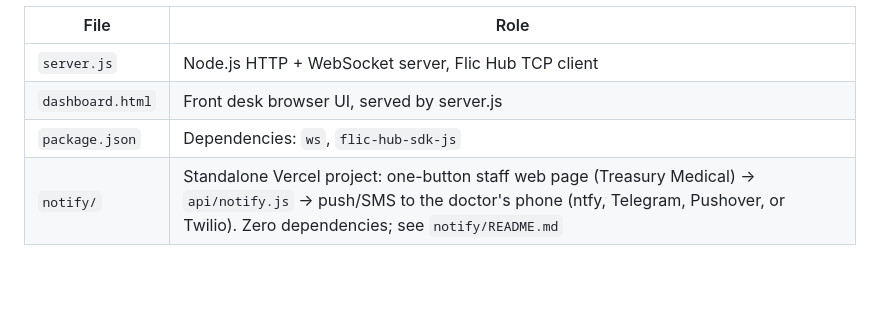
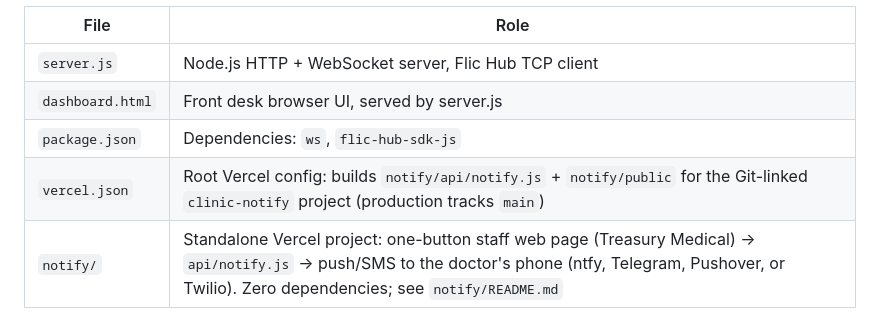
Before and after one commit to drlatsky-aesthetics/clinic-button, a Markdown page: CLAUDE.md, the part around the change. Drawn GitHub-style; blank space fills up the shorter version.

Commit message:
Document root vercel.json in CLAUDE.md
Co-Authored-By: Claude Fable 5.1 <noreply@anthropic.com>
Claude-Session: https://claude.ai/code/session_013ux2h2DRCP1THAvAdSwruy

```diff
--- a/CLAUDE.md
+++ b/CLAUDE.md
@@ -18,6 +18,7 @@ A patient-ready notification system for clinic use. Flic 2 Bluetooth buttons (on
 | `server.js` | Node.js HTTP + WebSocket server, Flic Hub TCP client |
 | `dashboard.html` | Front desk browser UI, served by server.js |
 | `package.json` | Dependencies: `ws`, `flic-hub-sdk-js` |
+| `vercel.json` | Root Vercel config: builds `notify/api/notify.js` + `notify/public` for the Git-linked `clinic-notify` project (production tracks `main`) |
 | `notify/` | Standalone Vercel project: one-button staff web page (Treasury Medical) → `api/notify.js` → push/SMS to the doctor's phone (ntfy, Telegram, Pushover, or Twilio). Zero dependencies; see `notify/README.md` |
 
 ---
```
